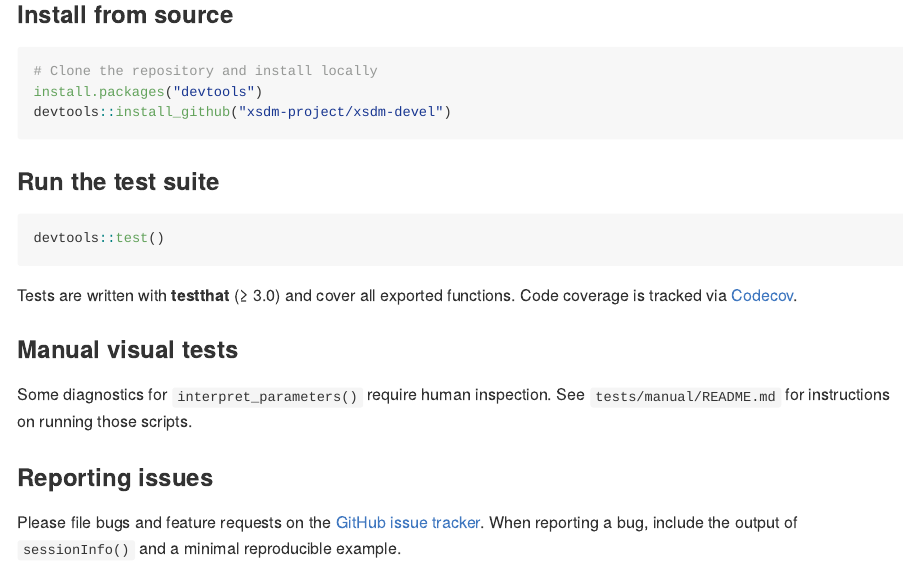
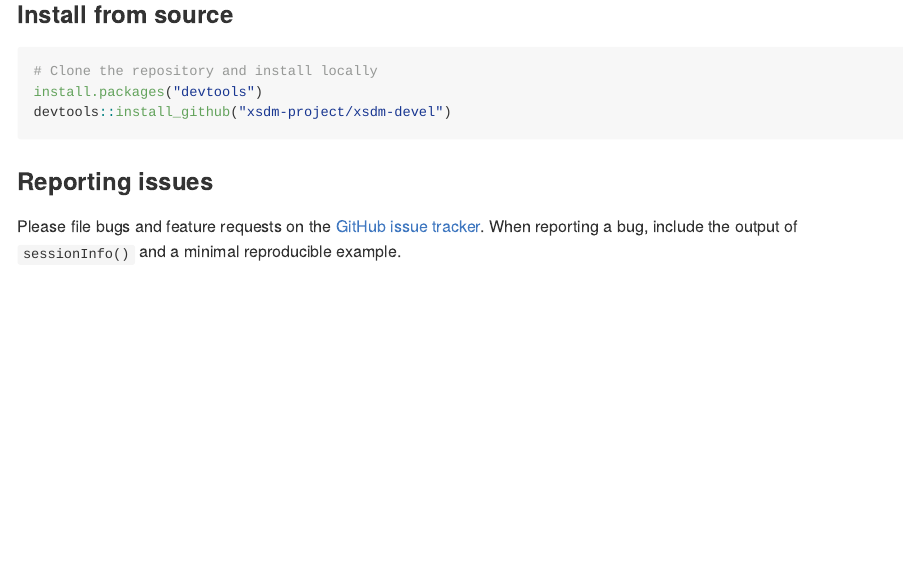
Before and after one commit to xsdm-project/xsdm, an R Markdown document (README.Rmd): the page in a window 1100 px wide, from 5320 px down. The pictures show the output file README.md that the author committed with the source, drawn offline in the style of GitHub.

Commit message:
Rename vsp to habitat_suitability
Update documentation: change the README entry from `vsp()` to `habitat_suitability()` and remove the duplicated "Run the test suite" and "Manual visual tests" sections from README.Rmd and README.md to clean up outdated testing instructions.

````diff
--- a/README.Rmd
+++ b/README.Rmd
@@ -280,20 +280,6 @@ install.packages("devtools")
 devtools::install_github("xsdm-project/xsdm-devel")
 ```
 
-### Run the test suite
-
-```r
-devtools::test()
-```
-
-Tests are written with **testthat** (≥ 3.0) and cover all exported functions.
-Code coverage is tracked via [Codecov](https://app.codecov.io/gh/xsdm-project/xsdm-devel).
-
-### Manual visual tests
-
-Some diagnostics for `interpret_parameters()` require human inspection.
-See `tests/manual/README.md` for instructions on running those scripts.
-
 ### Reporting issues
 
 Please file bugs and feature requests on the
````
Also changed, not shown: README.md.
